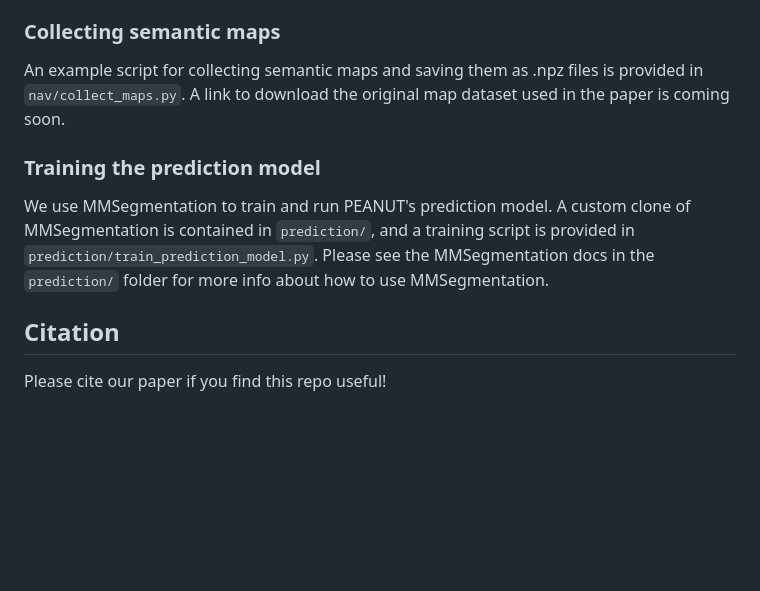
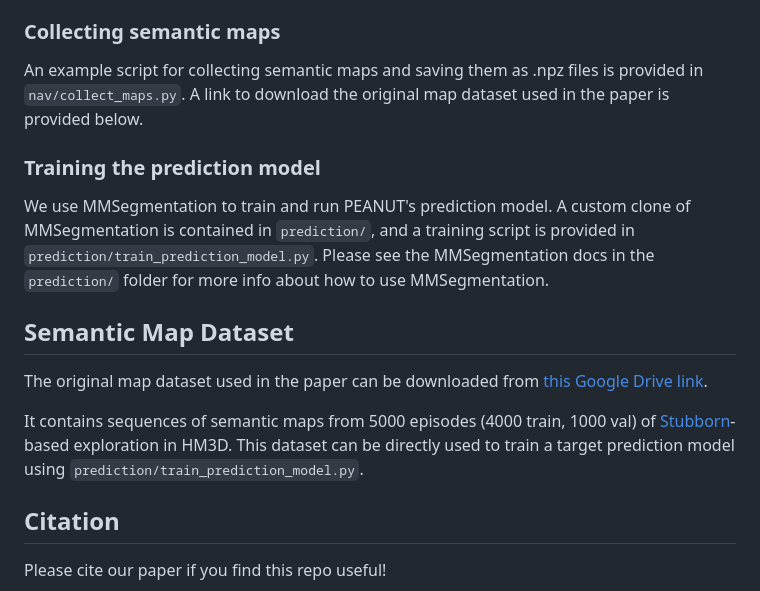
Before and after one commit to ajzhai/PEANUT, a Markdown page: README.md, the part around the change. Rendered like a GitHub page; blank space fills up the shorter version.

Commit message:
add link to map dataset

```diff
--- a/README.md
+++ b/README.md
@@ -52,10 +52,17 @@ to build and run everything in Docker. Note: depending on how Docker is setup on
 An example script for evaluating ObjectNav performance is provided in `nav/collect.py`. This script is a good entry point for understanding the code and it is what `nav_exp.sh` runs by default. See `nav/arguments.py` for available command-line arguments.
 
 ### Collecting semantic maps
-An example script for collecting semantic maps and saving them as .npz files is provided in `nav/collect_maps.py`. A link to download the original map dataset used in the paper is coming soon.
+An example script for collecting semantic maps and saving them as .npz files is provided in `nav/collect_maps.py`. A link to download the original map dataset used in the paper is provided below.
 
 ### Training the prediction model
 We use MMSegmentation to train and run PEANUT's prediction model. A custom clone of MMSegmentation is contained in `prediction/`, and a training script is provided in `prediction/train_prediction_model.py`. Please see the MMSegmentation docs in the `prediction/` folder for more info about how to use MMSegmentation.
+
+
+## Semantic Map Dataset
+The original map dataset used in the paper can be downloaded from [this Google Drive link](https://drive.google.com/file/d/134omZAAu_zYUaOYuNQcDMPhZCdxV0zbZ/view?usp=sharing).
+
+It contains sequences of semantic maps from 5000 episodes (4000 train, 1000 val) of [Stubborn](https://github.com/Improbable-AI/Stubborn)-based exploration  in HM3D. This dataset can be directly used to train a target prediction model using `prediction/train_prediction_model.py`.
+
 
 ## Citation
 
```
